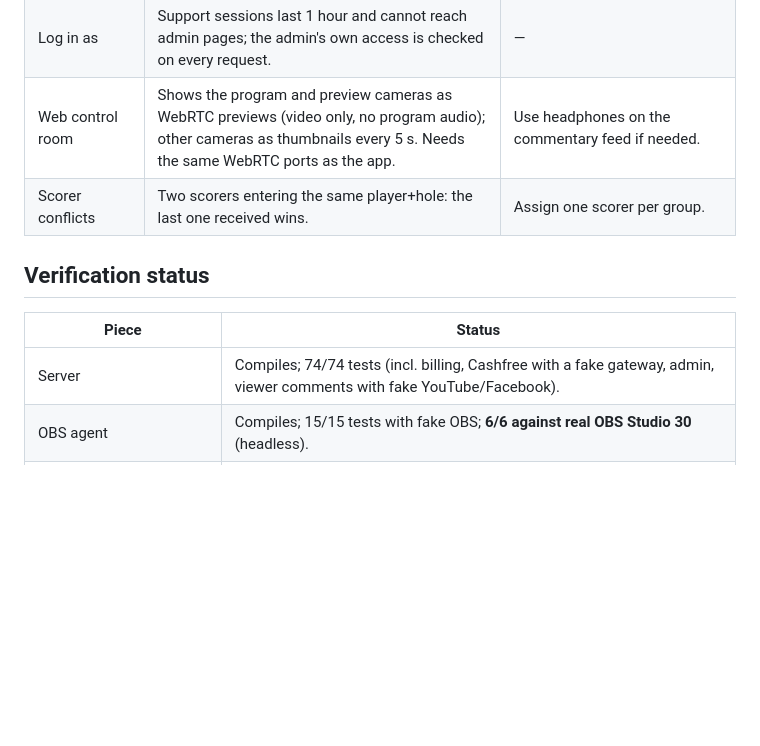
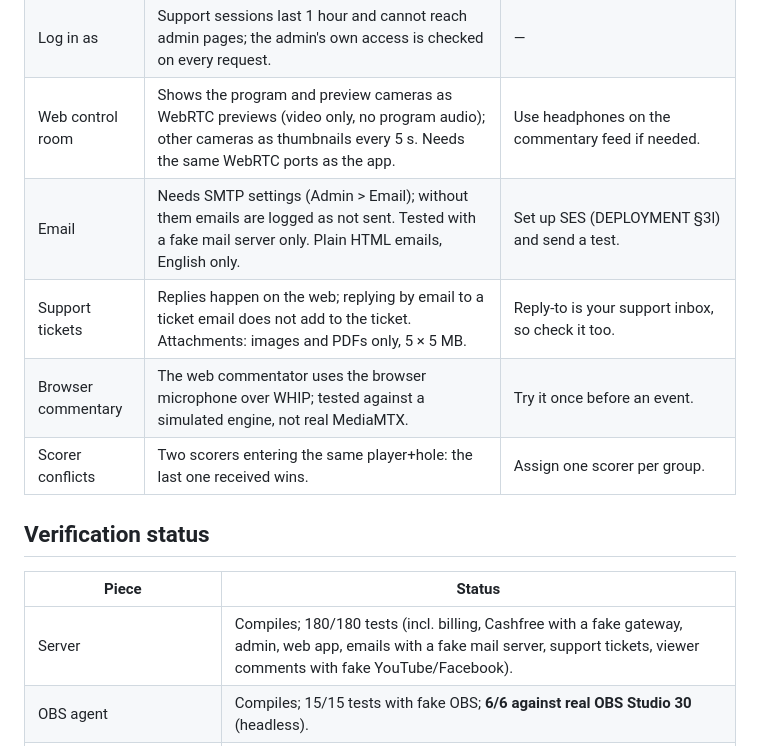
Before and after one commit to mrmohitsharma/golive, a Markdown page: docs/LIMITATIONS.md, the part around the change. Rendered like a GitHub page; blank space fills up the shorter version.

```diff
--- a/docs/LIMITATIONS.md
+++ b/docs/LIMITATIONS.md
@@ -53,13 +53,16 @@ Streaming continues with the screen off (foreground service, "camera is live" no
 | Cost and margin | Estimates from the rates entered in Settings and the usage we measure; AWS and MSG91 bills are not read automatically. Usage is counted by the billing meter, so with billing off it is not recorded. | Compare with the real bills monthly. |
 | Log in as | Support sessions last 1 hour and cannot reach admin pages; the admin's own access is checked on every request. | — |
 | Web control room | Shows the program and preview cameras as WebRTC previews (video only, no program audio); other cameras as thumbnails every 5 s. Needs the same WebRTC ports as the app. | Use headphones on the commentary feed if needed. |
+| Email | Needs SMTP settings (Admin > Email); without them emails are logged as not sent. Tested with a fake mail server only. Plain HTML emails, English only. | Set up SES (DEPLOYMENT §3l) and send a test. |
+| Support tickets | Replies happen on the web; replying by email to a ticket email does not add to the ticket. Attachments: images and PDFs only, 5 × 5 MB. | Reply-to is your support inbox, so check it too. |
+| Browser commentary | The web commentator uses the browser microphone over WHIP; tested against a simulated engine, not real MediaMTX. | Try it once before an event. |
 | Scorer conflicts | Two scorers entering the same player+hole: the last one received wins. | Assign one scorer per group. |
 
 ## Verification status
 
 | Piece | Status |
 |---|---|
-| Server | Compiles; 74/74 tests (incl. billing, Cashfree with a fake gateway, admin, viewer comments with fake YouTube/Facebook). |
+| Server | Compiles; 180/180 tests (incl. billing, Cashfree with a fake gateway, admin, web app, emails with a fake mail server, support tickets, viewer comments with fake YouTube/Facebook). |
 | OBS agent | Compiles; 15/15 tests with fake OBS; **6/6 against real OBS Studio 30** (headless). |
 | Full pipeline | **33/33** with real MediaMTX, real OBS (started by the cloud-engine entrypoint), simulated phones, fake Google/Meta APIs. YouTube, Facebook and Instagram outputs verified by frame colour (and audio level on YouTube); Instagram size 720×1280. Billing: 3rd camera refused until bought, live minutes charged while on air and stopped after. Comments from the watch page, YouTube and Facebook in one feed; a question put on air. |
 | Graphics overlay | Rendered and checked in Chromium at 1920×1080; not shown inside OBS here (Ubuntu's OBS lacked Browser Source). |
```
Also changed, not shown: docs/DEPLOYMENT.md (+12 -0 lines), docs/PROTOCOL.md (+13 -1 lines).
